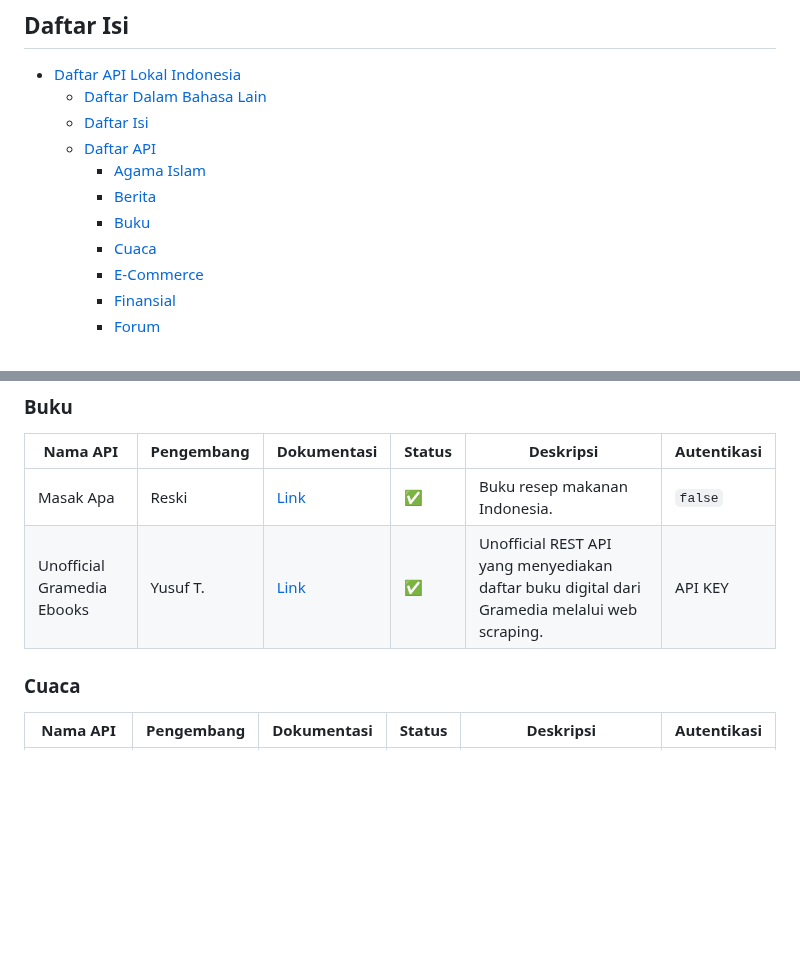
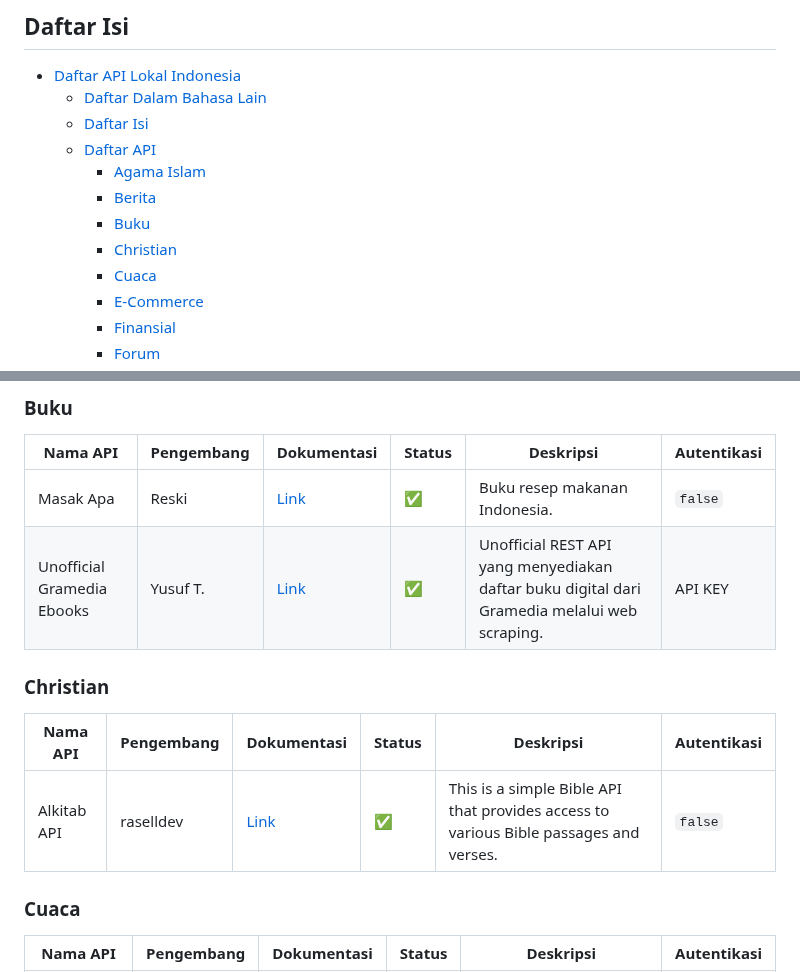
Before and after one commit to farizdotid/DAFTAR-API-LOKAL-INDONESIA, a Markdown page: README.md, 2 parts joined by grey strips. Drawn GitHub-style; blank space fills up the shorter version.

```diff
--- a/README.md
+++ b/README.md
@@ -19,6 +19,7 @@ Kumpulan API tentang data dan informasi di Indonesia
     - [Agama Islam](#agama-islam)
     - [Berita](#berita)
     - [Buku](#buku)
+    - [Christian](#christian)
     - [Cuaca](#cuaca)
     - [E-Commerce](#e-commerce)
     - [Finansial](#finansial)
@@ -78,6 +79,12 @@ Kumpulan API tentang data dan informasi di Indonesia
 | -------------------------- | ---------- | ---------------------------------------------------------------------- | ------ | -------------------------------------------------------------------------------------------- | ----------- |
 | Masak Apa                  | Reski      | [Link](https://github.com/tomorisakura/unofficial-masakapahariini-api) | ✅     | Buku resep makanan Indonesia.                                                                | `false`     |
 | Unofficial Gramedia Ebooks | Yusuf T.   | [Link](https://github.com/yusuftaufiq/laravel-books-api)               | ✅     | Unofficial REST API yang menyediakan daftar buku digital dari Gramedia melalui web scraping. | API KEY     |
+
+### Christian
+
+| Nama API    | Pengembang | Dokumentasi                                      | Status | Deskripsi                                                                             | Autentikasi |
+| ----------- | ---------- | ------------------------------------------------ | ------ | ------------------------------------------------------------------------------------- | ----------- |
+| Alkitab API | raselldev  | [Link](https://github.com/raselldev/alkitab-api) | ✅     | This is a simple Bible API that provides access to various Bible passages and verses. | `false`     |
 
 ### Cuaca
 
```
Also changed, not shown: README.en.md (+7 -0 lines).
